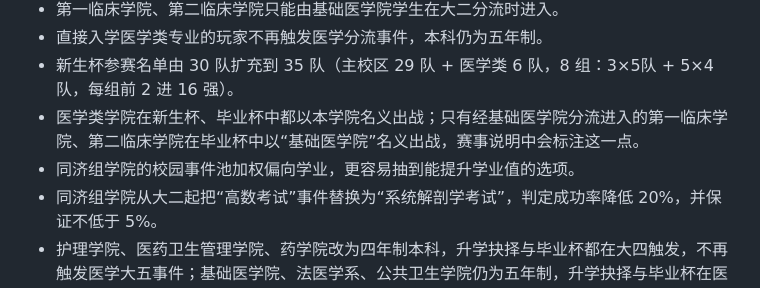
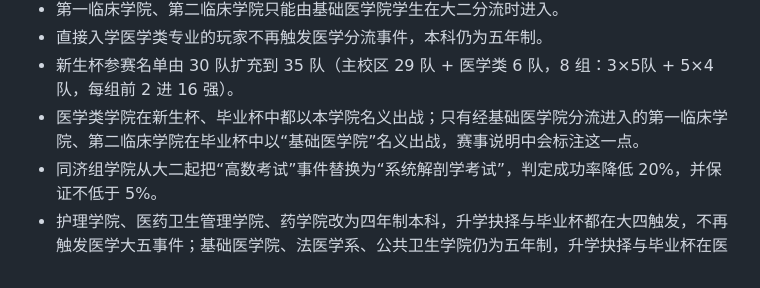
Before and after one commit to AndyWyy/HUSTCup-campus-football-simulator, a Markdown page: CHANGELOG.md, the part around the change. Rendered like a GitHub page.

Commit message:
Remove Tongji academic event weighting from changelog
按需求删除 v1.2.1 中关于同济组学业事件权重的公告条目，公告不再提及该机制的权重与偏向。

```diff
--- a/CHANGELOG.md
+++ b/CHANGELOG.md
@@ -43,7 +43,6 @@
 - 直接入学医学类专业的玩家不再触发医学分流事件，本科仍为五年制。
 - 新生杯参赛名单由 30 队扩充到 35 队（主校区 29 队 + 医学类 6 队，8 组：3×5队 + 5×4队，每组前 2 进 16 强）。
 - 医学类学院在新生杯、毕业杯中都以本学院名义出战；只有经基础医学院分流进入的第一临床学院、第二临床学院在毕业杯中以“基础医学院”名义出战，赛事说明中会标注这一点。
-- 同济组学院的校园事件池加权偏向学业，更容易抽到能提升学业值的选项。
 - 同济组学院从大二起把“高数考试”事件替换为“系统解剖学考试”，判定成功率降低 20%，并保证不低于 5%。
 - 护理学院、医药卫生管理学院、药学院改为四年制本科，升学抉择与毕业杯都在大四触发，不再触发医学大五事件；基础医学院、法医学系、公共卫生学院仍为五年制，升学抉择与毕业杯在医学大五。
 - 基础医学院的医学分流由大二调整到大三完成，分流前（大一、大二）不参加华工杯。
```
